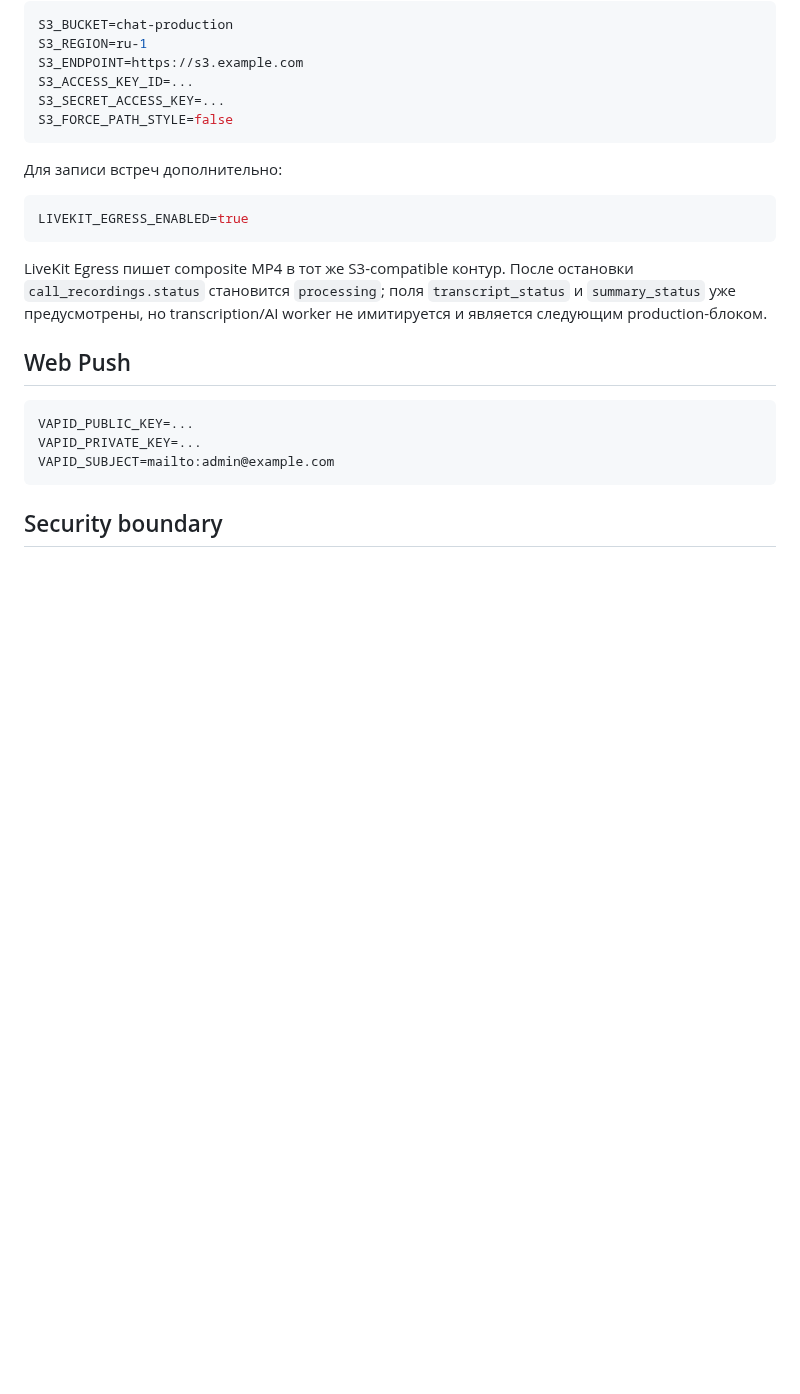
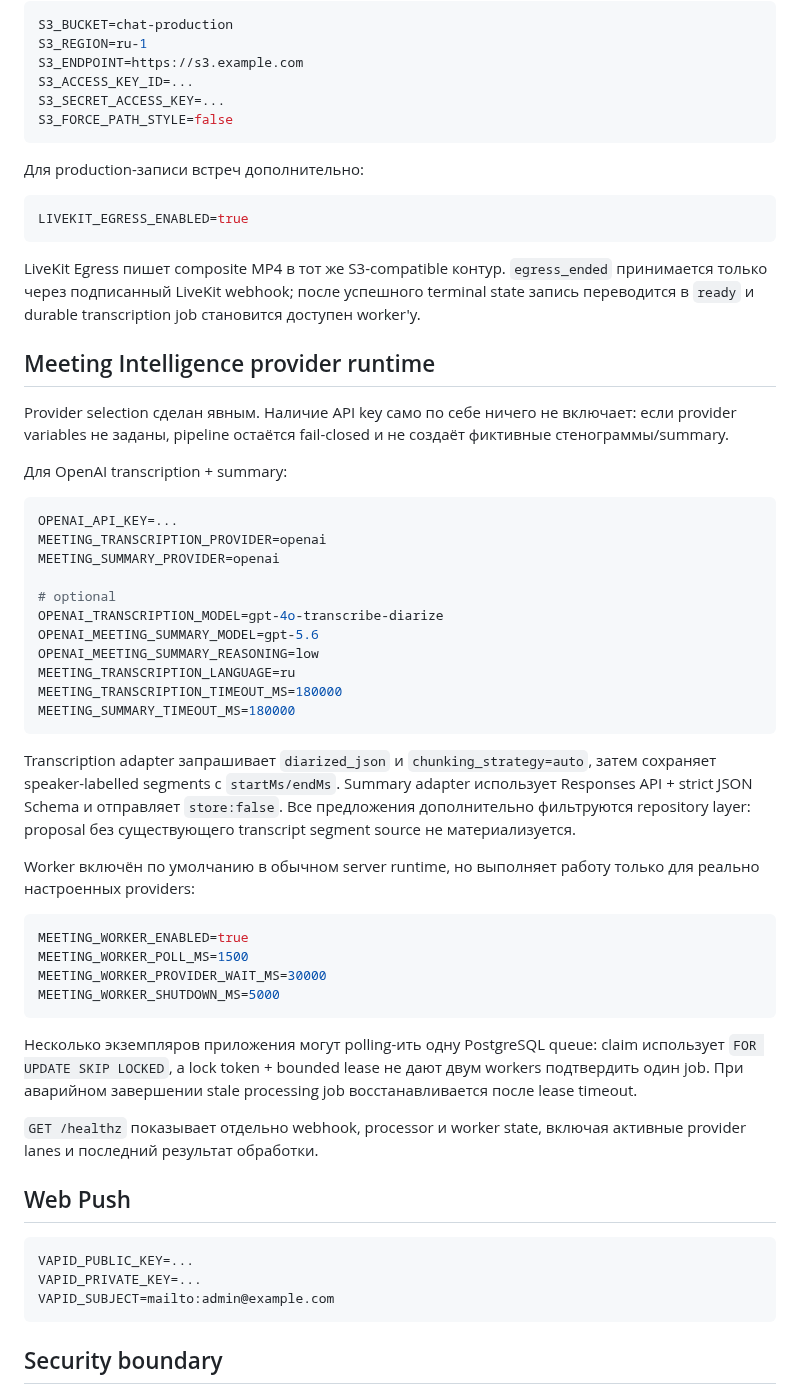
Before and after one commit to PetrFedin/chat, a Markdown page: README.md, the part around one of its changes. GitHub-like rendering; blank space fills up the shorter version.

Commit message:
docs: document production meeting intelligence runtime

````diff
--- a/README.md
+++ b/README.md
@@ -70,13 +78,48 @@ S3_SECRET_ACCESS_KEY=...
 S3_FORCE_PATH_STYLE=false
 ```
 
-Для записи встреч дополнительно:
+Для production-записи встреч дополнительно:
 
 ```bash
 LIVEKIT_EGRESS_ENABLED=true
 ```
 
-LiveKit Egress пишет composite MP4 в тот же S3-compatible контур. После остановки `call_recordings.status` становится `processing`; поля `transcript_status` и `summary_status` уже предусмотрены, но transcription/AI worker не имитируется и является следующим production-блоком.
+LiveKit Egress пишет composite MP4 в тот же S3-compatible контур. `egress_ended` принимается только через подписанный LiveKit webhook; после успешного terminal state запись переводится в `ready` и durable transcription job становится доступен worker'у.
+
+## Meeting Intelligence provider runtime
+
+Provider selection сделан явным. Наличие API key само по себе ничего не включает: если provider variables не заданы, pipeline остаётся fail-closed и не создаёт фиктивные стенограммы/summary.
+
+Для OpenAI transcription + summary:
+
+```bash
+OPENAI_API_KEY=...
+MEETING_TRANSCRIPTION_PROVIDER=openai
+MEETING_SUMMARY_PROVIDER=openai
+
+# optional
+OPENAI_TRANSCRIPTION_MODEL=gpt-4o-transcribe-diarize
+OPENAI_MEETING_SUMMARY_MODEL=gpt-5.6
+OPENAI_MEETING_SUMMARY_REASONING=low
+MEETING_TRANSCRIPTION_LANGUAGE=ru
+MEETING_TRANSCRIPTION_TIMEOUT_MS=180000
+MEETING_SUMMARY_TIMEOUT_MS=180000
+```
+
+Transcription adapter запрашивает `diarized_json` и `chunking_strategy=auto`, затем сохраняет speaker-labelled segments с `startMs/endMs`. Summary adapter использует Responses API + strict JSON Schema и отправляет `store:false`. Все предложения дополнительно фильтруются repository layer: proposal без существующего transcript segment source не материализуется.
+
+Worker включён по умолчанию в обычном server runtime, но выполняет работу только для реально настроенных providers:
+
+```bash
+MEETING_WORKER_ENABLED=true
+MEETING_WORKER_POLL_MS=1500
+MEETING_WORKER_PROVIDER_WAIT_MS=30000
+MEETING_WORKER_SHUTDOWN_MS=5000
+```
+
+Несколько экземпляров приложения могут polling-ить одну PostgreSQL queue: claim использует `FOR UPDATE SKIP LOCKED`, а lock token + bounded lease не дают двум workers подтвердить один job. При аварийном завершении stale processing job восстанавливается после lease timeout.
+
+`GET /healthz` показывает отдельно webhook, processor и worker state, включая активные provider lanes и последний результат обработки.
 
 ## Web Push
 
````
Also changed, not shown: other parts of README.md (+20 -11 lines).
